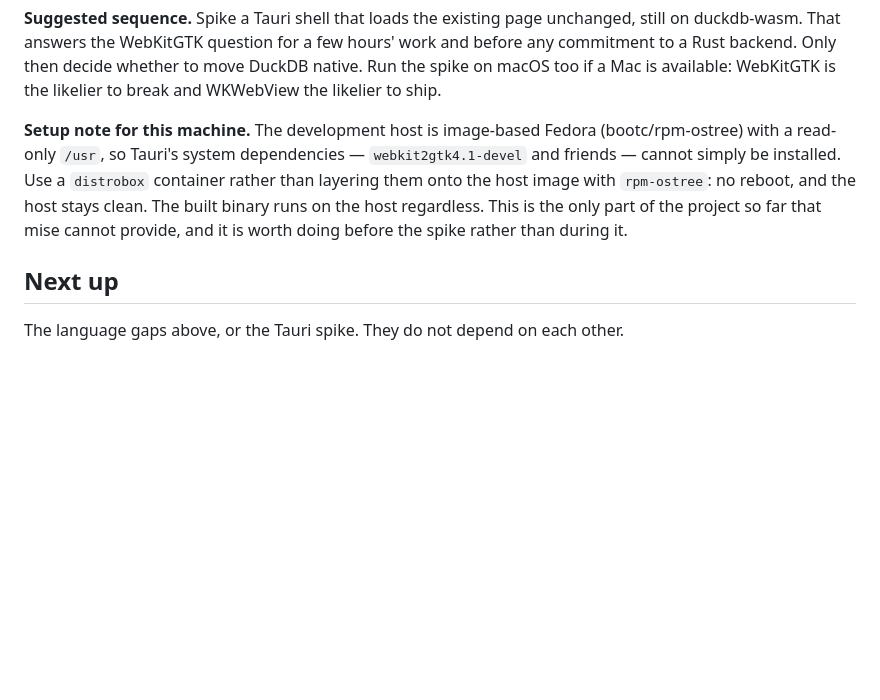
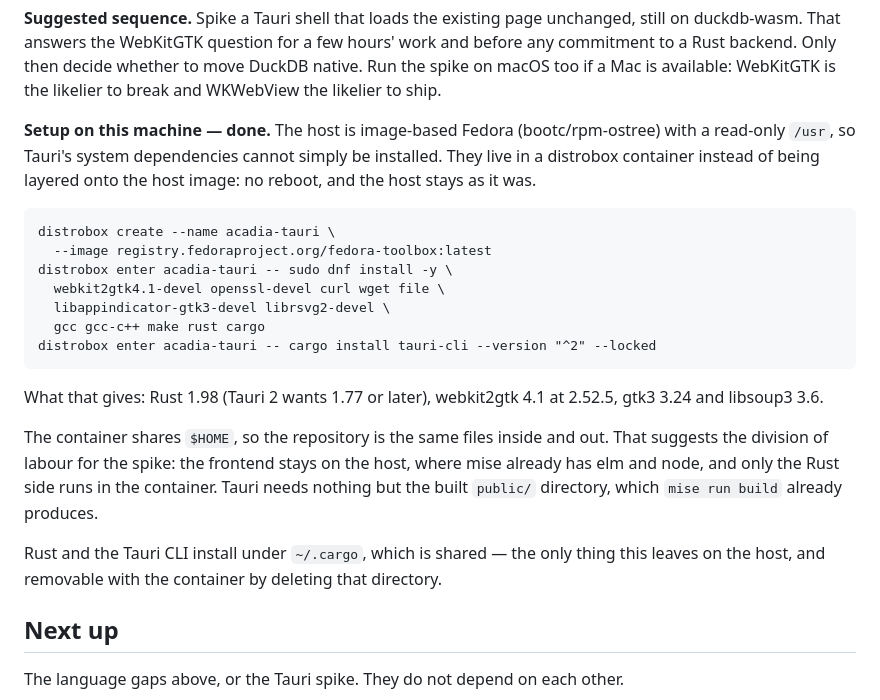
Before and after one commit to eelcoh/duckpad, a Markdown page: ROADMAP.md, the part around the change. GitHub-like rendering; blank space fills up the shorter version.

Commit message:
Record the container the Tauri spike will build in
The host is image-based Fedora with a read-only /usr, so Tauri's system
dependencies live in a distrobox container rather than being layered
onto the host image. No reboot, and the host stays as it was.

The roadmap now carries the exact commands and what they provide: Rust
1.98 against Tauri 2's minimum of 1.77, webkit2gtk 4.1 at 2.52.5, gtk3
and libsoup3.

Worth noting for the spike itself: the container shares $HOME, so the
repository is the same files inside and out. That suggests the division
of labour — the frontend stays on the host where mise already has elm
and node, and only the Rust side runs in the container, since Tauri
needs nothing from the frontend but the built public/ directory that
`mise run build` already produces.

Co-Authored-By: Claude Opus 5 <noreply@anthropic.com>
Claude-Session: https://claude.ai/code/session_01DnwssLWW22BeNGtC78WqQN

```diff
--- a/ROADMAP.md
+++ b/ROADMAP.md
@@ -1144,14 +1144,32 @@ decide whether to move DuckDB native. Run the spike on macOS too if a
 Mac is available: WebKitGTK is the likelier to break and WKWebView the
 likelier to ship.
 
-**Setup note for this machine.** The development host is image-based
-Fedora (bootc/rpm-ostree) with a read-only `/usr`, so Tauri's system
-dependencies — `webkit2gtk4.1-devel` and friends — cannot simply be
-installed. Use a `distrobox` container rather than layering them onto
-the host image with `rpm-ostree`: no reboot, and the host stays clean.
-The built binary runs on the host regardless. This is the only part of
-the project so far that mise cannot provide, and it is worth doing
-before the spike rather than during it.
+**Setup on this machine — done.** The host is image-based Fedora
+(bootc/rpm-ostree) with a read-only `/usr`, so Tauri's system
+dependencies cannot simply be installed. They live in a distrobox
+container instead of being layered onto the host image: no reboot, and
+the host stays as it was.
+
+    distrobox create --name acadia-tauri \
+      --image registry.fedoraproject.org/fedora-toolbox:latest
+    distrobox enter acadia-tauri -- sudo dnf install -y \
+      webkit2gtk4.1-devel openssl-devel curl wget file \
+      libappindicator-gtk3-devel librsvg2-devel \
+      gcc gcc-c++ make rust cargo
+    distrobox enter acadia-tauri -- cargo install tauri-cli --version "^2" --locked
+
+What that gives: Rust 1.98 (Tauri 2 wants 1.77 or later), webkit2gtk
+4.1 at 2.52.5, gtk3 3.24 and libsoup3 3.6.
+
+The container shares `$HOME`, so the repository is the same files inside
+and out. That suggests the division of labour for the spike: the
+frontend stays on the host, where mise already has elm and node, and
+only the Rust side runs in the container. Tauri needs nothing but the
+built `public/` directory, which `mise run build` already produces.
+
+Rust and the Tauri CLI install under `~/.cargo`, which is shared — the
+only thing this leaves on the host, and removable with the container by
+deleting that directory.
 
 ## Next up
 
```
